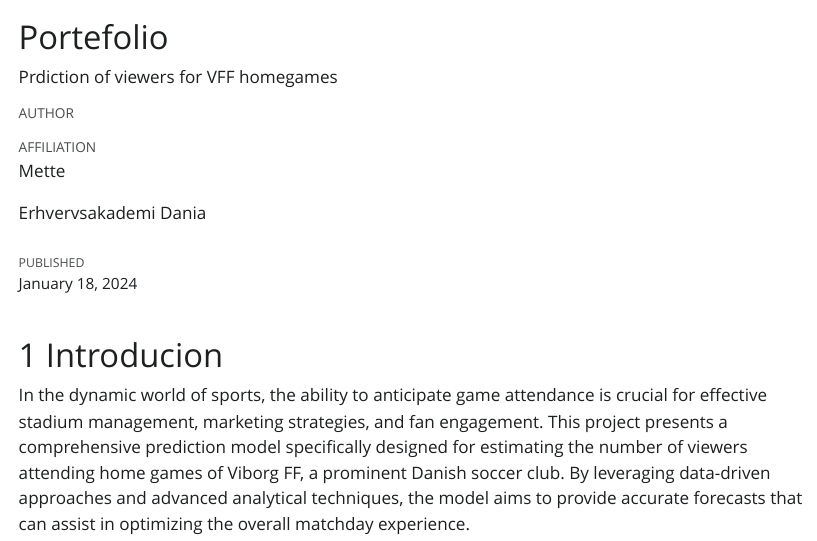
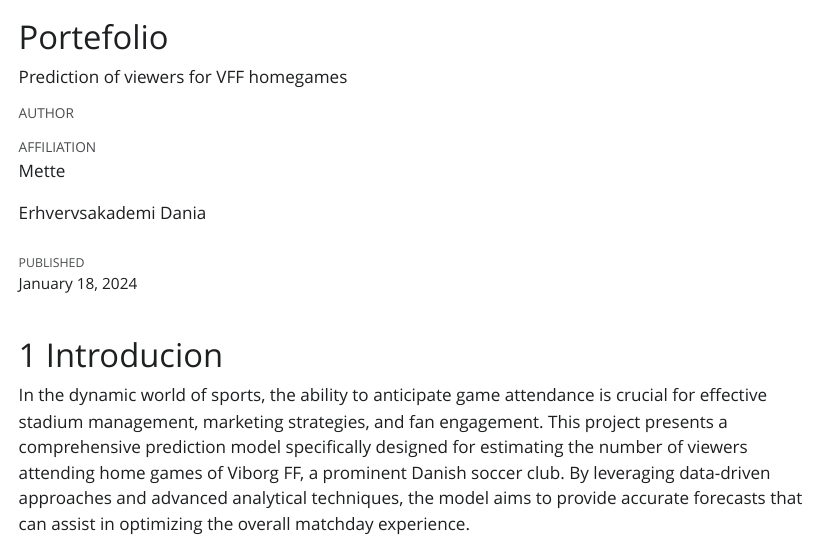
Before and after one commit to m-aygun/portfolio, a Quarto document (index.qmd): the page in a window 1100 px wide, from its top. The pictures show the output file index.html that the author committed with the source, opened offline; Quarto's library style sheets are replaced by a plain one without menus.

Commit message:
Stavefejl fixed
Stavefejl fixed description

```diff
--- a/index.qmd
+++ b/index.qmd
@@ -1,6 +1,6 @@
 ---
 title: "Portefolio"
-description: Prdiction of viewers for VFF homegames
+description: Prediction of viewers for VFF homegames
 date: today # other options: now, last-modified
 author:
   - name: Mette
```
Also changed, not shown: index.html.
